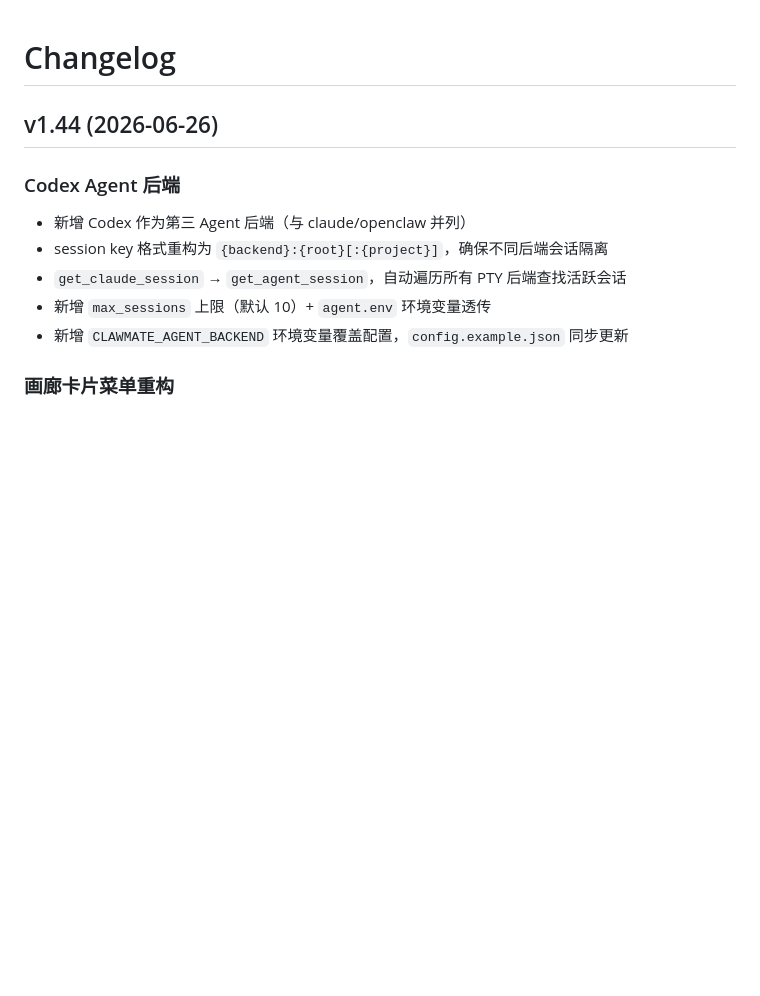
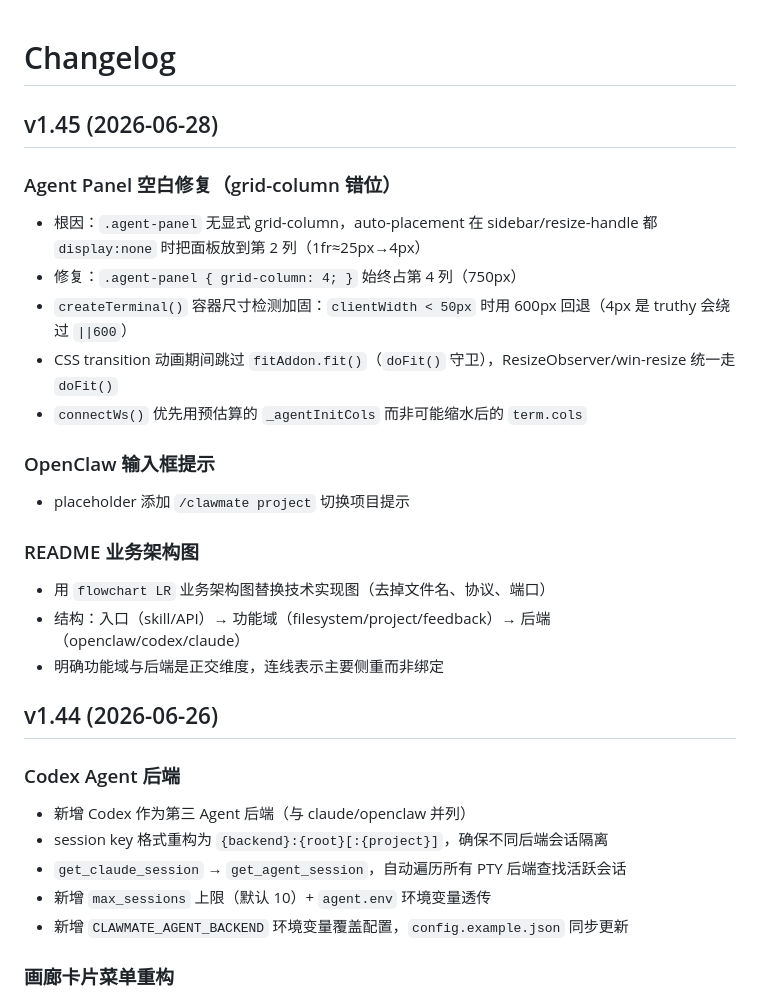
Before and after one commit to updatedb/clawmate, a Markdown page: CHANGELOG.md, the part around the change. Rendered like a GitHub page; blank space fills up the shorter version.

Commit message:
docs: 更新 CHANGELOG v1.45
Co-Authored-By: Claude <noreply@anthropic.com>

```diff
--- a/CHANGELOG.md
+++ b/CHANGELOG.md
@@ -1,4 +1,20 @@
 # Changelog
+
+## v1.45 (2026-06-28)
+### Agent Panel 空白修复（grid-column 错位）
+- 根因：`.agent-panel` 无显式 grid-column，auto-placement 在 sidebar/resize-handle 都 `display:none` 时把面板放到第 2 列（1fr≈25px→4px）
+- 修复：`.agent-panel { grid-column: 4; }` 始终占第 4 列（750px）
+- `createTerminal()` 容器尺寸检测加固：`clientWidth < 50px` 时用 600px 回退（4px 是 truthy 会绕过 `||600`）
+- CSS transition 动画期间跳过 `fitAddon.fit()`（`doFit()` 守卫），ResizeObserver/win-resize 统一走 `doFit()`
+- `connectWs()` 优先用预估算的 `_agentInitCols` 而非可能缩水后的 `term.cols`
+
+### OpenClaw 输入框提示
+- placeholder 添加 `/clawmate project` 切换项目提示
+
+### README 业务架构图
+- 用 `flowchart LR` 业务架构图替换技术实现图（去掉文件名、协议、端口）
+- 结构：入口（skill/API）→ 功能域（filesystem/project/feedback）→ 后端（openclaw/codex/claude）
+- 明确功能域与后端是正交维度，连线表示主要侧重而非绑定
 
 ## v1.44 (2026-06-26)
 ### Codex Agent 后端
```
